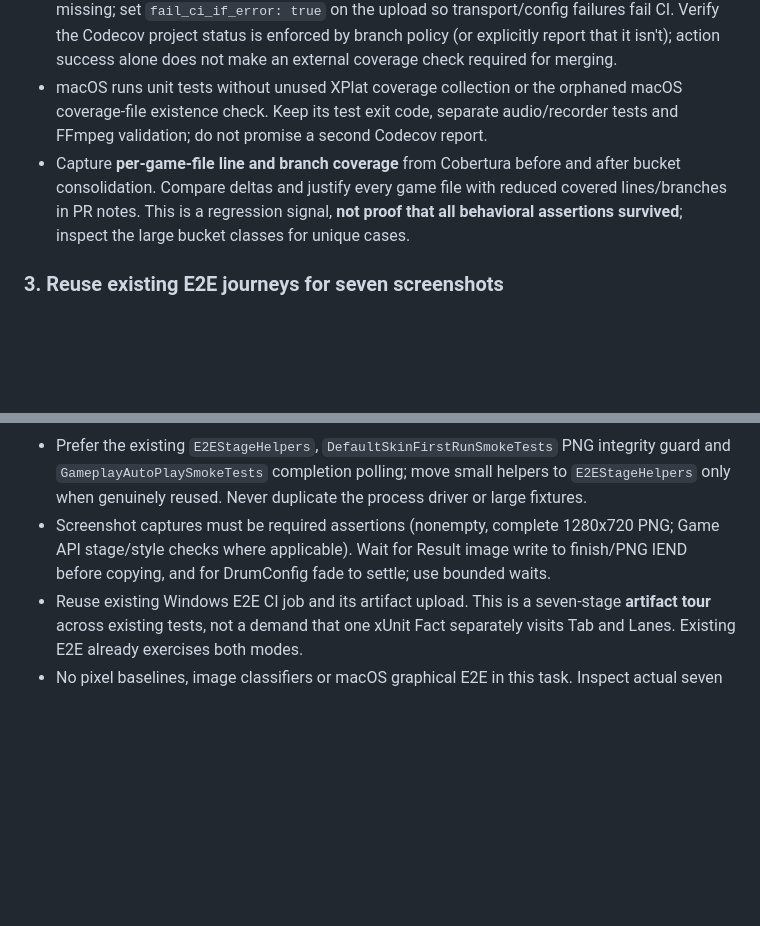
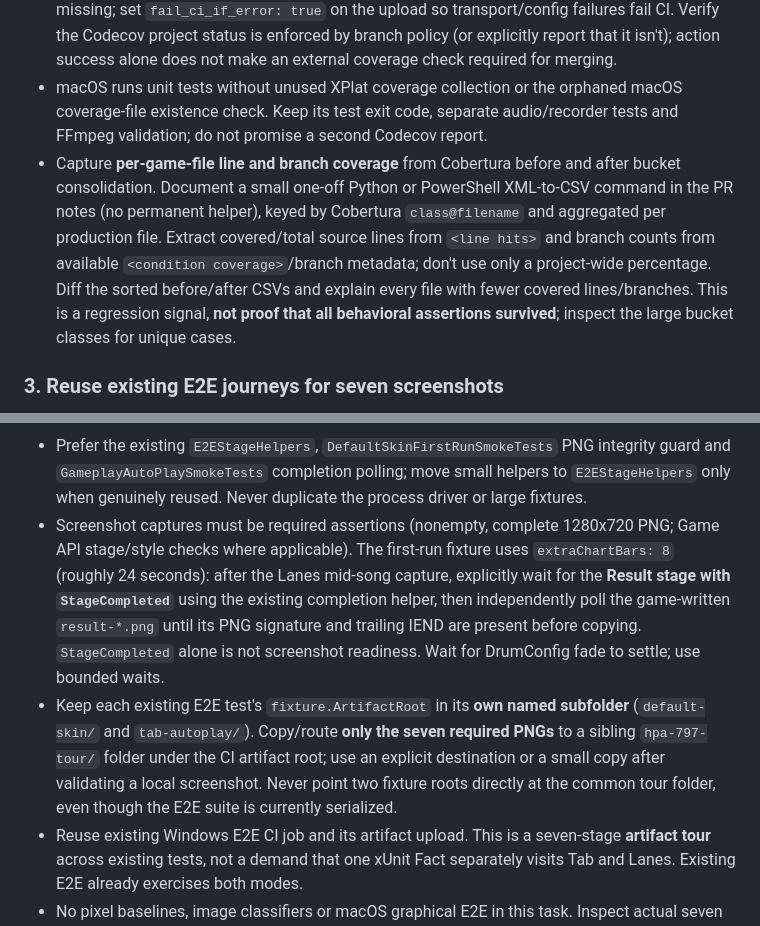
Before and after one commit to cwchanap/DTXManiaCX, a Markdown page: docs/proposals/2026-11-11-hpa-797-design.md, 2 parts joined by grey strips. Rendered like a GitHub page; blank space fills up the shorter version.

```diff
--- a/docs/proposals/2026-11-11-hpa-797-design.md
+++ b/docs/proposals/2026-11-11-hpa-797-design.md
@@ -37,7 +38,7 @@ The suite contains duplicated coverage-driven test files, a divergent macOS unit
 - `codecov.yml`: enforce project **80%**, zero threshold and missing-report failure; patch percentage `informational: true`. Delete the obsolete `NotationStripRenderer.cs` ignore **unconditionally**; if whole-project coverage drops below 80%, address actual behavior tests, not exclusions.
 - Windows coverage is authoritative for Codecov: fail the step if the expected Cobertura file is missing; set `fail_ci_if_error: true` on the upload so transport/config failures fail CI. Verify the Codecov project status is enforced by branch policy (or explicitly report that it isn't); action success alone does not make an external coverage check required for merging.
 - macOS runs unit tests without unused XPlat coverage collection or the orphaned macOS coverage-file existence check. Keep its test exit code, separate audio/recorder tests and FFmpeg validation; do not promise a second Codecov report.
-- Capture **per-game-file line and branch coverage** from Cobertura before and after bucket consolidation. Compare deltas and justify every game file with reduced covered lines/branches in PR notes. This is a regression signal, **not proof that all behavioral assertions survived**; inspect the large bucket classes for unique cases.
+- Capture **per-game-file line and branch coverage** from Cobertura before and after bucket consolidation. Document a small one-off Python or PowerShell XML-to-CSV command in the PR notes (no permanent helper), keyed by Cobertura `class@filename` and aggregated per production file. Extract covered/total source lines from `<line hits>` and branch counts from available `<condition coverage>`/branch metadata; don't use only a project-wide percentage. Diff the sorted before/after CSVs and explain every file with fewer covered lines/branches. This is a regression signal, **not proof that all behavioral assertions survived**; inspect the large bucket classes for unique cases.
 
 ### 3. Reuse existing E2E journeys for seven screenshots
 
@@ -54,7 +55,8 @@ The suite contains duplicated coverage-driven test files, a divergent macOS unit
 | Tab Performance | Reuse `GameplayTabAutoPlay_ShouldJudgeEveryNoteInEffectiveTabModeAndComplete`, switch its fixture to bundled default skin and put its already required mid-song capture in the tour folder |
 
 - Prefer the existing `E2EStageHelpers`, `DefaultSkinFirstRunSmokeTests` PNG integrity guard and `GameplayAutoPlaySmokeTests` completion polling; move small helpers to `E2EStageHelpers` only when genuinely reused. Never duplicate the process driver or large fixtures.
-- Screenshot captures must be required assertions (nonempty, complete 1280x720 PNG; Game API stage/style checks where applicable). Wait for Result image write to finish/PNG IEND before copying, and for DrumConfig fade to settle; use bounded waits.
+- Screenshot captures must be required assertions (nonempty, complete 1280x720 PNG; Game API stage/style checks where applicable). The first-run fixture uses `extraChartBars: 8` (roughly 24 seconds): after the Lanes mid-song capture, explicitly wait for the **Result stage with `StageCompleted`** using the existing completion helper, then independently poll the game-written `result-*.png` until its PNG signature and trailing IEND are present before copying. `StageCompleted` alone is not screenshot readiness. Wait for DrumConfig fade to settle; use bounded waits.
+- Keep each existing E2E test's `fixture.ArtifactRoot` in its **own named subfolder** (`default-skin/` and `tab-autoplay/`). Copy/route **only the seven required PNGs** to a sibling `hpa-797-tour/` folder under the CI artifact root; use an explicit destination or a small copy after validating a local screenshot. Never point two fixture roots directly at the common tour folder, even though the E2E suite is currently serialized.
 - Reuse existing Windows E2E CI job and its artifact upload. This is a seven-stage **artifact tour** across existing tests, not a demand that one xUnit Fact separately visits Tab and Lanes. Existing E2E already exercises both modes.
 - No pixel baselines, image classifiers or macOS graphical E2E in this task. Inspect actual seven screenshots manually as part of Windows acceptance, comparing with the existing skin/UI mockups in the Linear ticket if provided (HPA-797 has none).
 
```
Also changed, not shown: other parts of docs/proposals/2026-11-11-hpa-797-design.md (+4 -3 lines).
